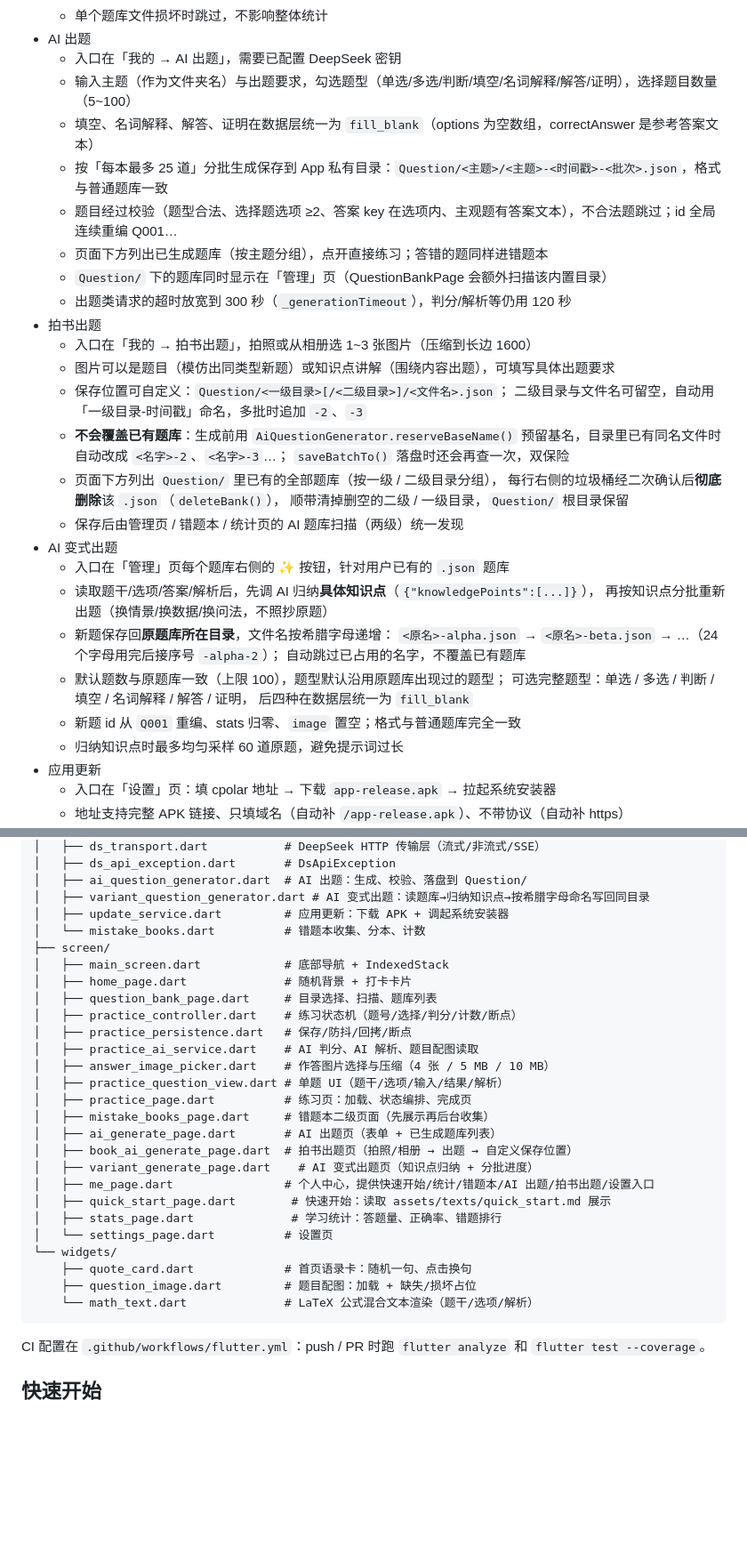
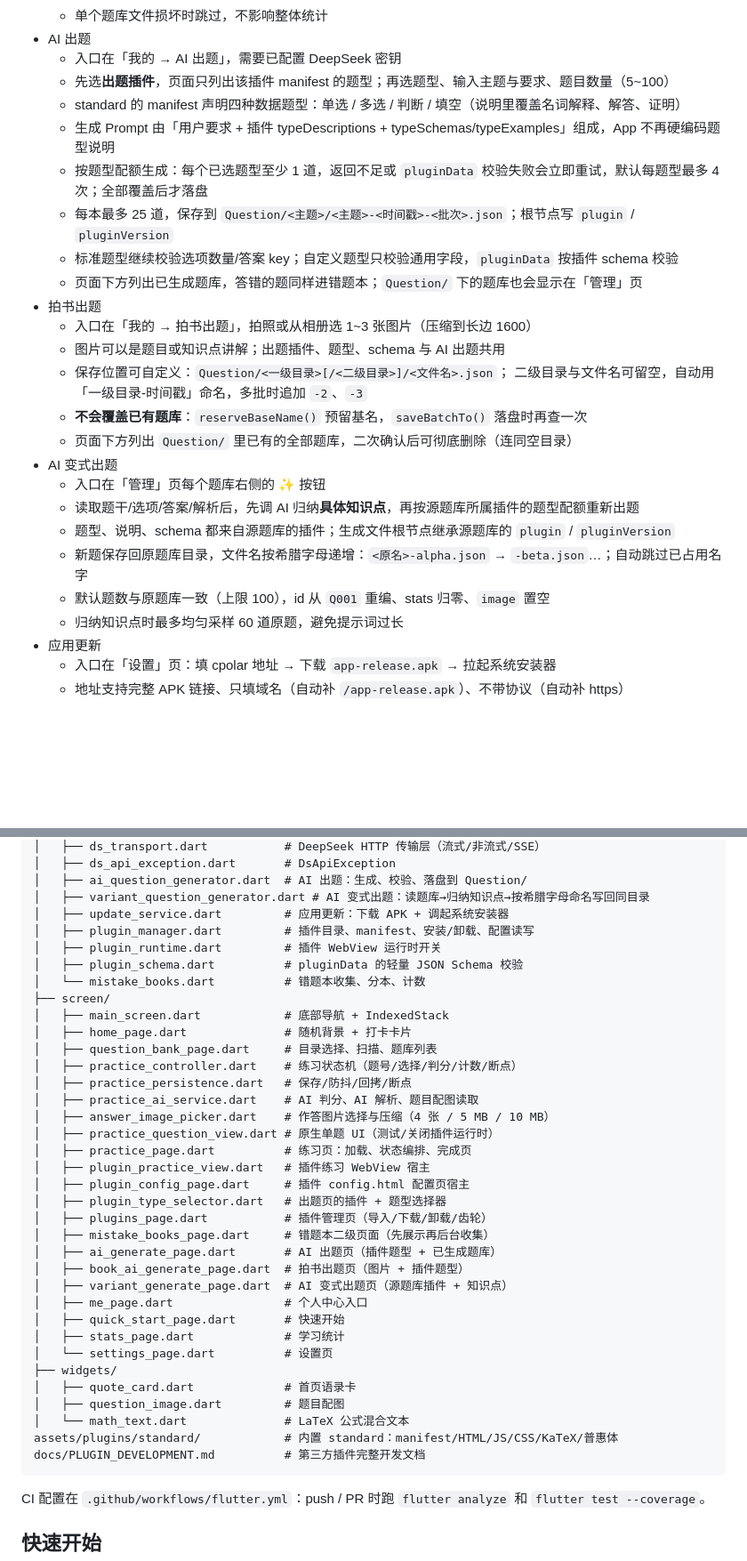
Before and after one commit to cztrtr/tbank, a Markdown page: docs/DEVELOPMENT.md, 2 parts joined by grey strips. Shown at 89% size. Rendered like a GitHub page; blank space fills up the shorter version.

Commit message:
docs: 同步插件化题型、AI 出题与 standard 字体说明

````diff
--- a/docs/DEVELOPMENT.md
+++ b/docs/DEVELOPMENT.md
@@ -65,36 +65,26 @@
   - 单个题库文件损坏时跳过，不影响整体统计
 - AI 出题
   - 入口在「我的 → AI 出题」，需要已配置 DeepSeek 密钥
-  - 输入主题（作为文件夹名）与出题要求，勾选题型（单选/多选/判断/填空/名词解释/解答/证明），选择题目数量（5~100）
-  - 填空、名词解释、解答、证明在数据层统一为 `fill_blank`（options 为空数组，correctAnswer 是参考答案文本）
-  - 按「每本最多 25 道」分批生成保存到 App 私有目录：`Question/<主题>/<主题>-<时间戳>-<批次>.json`，格式与普通题库一致
-  - 题目经过校验（题型合法、选择题选项 ≥2、答案 key 在选项内、主观题有答案文本），不合法题跳过；id 全局连续重编 Q001…
-  - 页面下方列出已生成题库（按主题分组），点开直接练习；答错的题同样进错题本
-  - `Question/` 下的题库同时显示在「管理」页（QuestionBankPage 会额外扫描该内置目录）
-  - 出题类请求的超时放宽到 300 秒（`_generationTimeout`），判分/解析等仍用 120 秒
+  - 先选**出题插件**，页面只列出该插件 manifest 的题型；再选题型、输入主题与要求、题目数量（5~100）
+  - standard 的 manifest 声明四种数据题型：单选 / 多选 / 判断 / 填空（说明里覆盖名词解释、解答、证明）
+  - 生成 Prompt 由「用户要求 + 插件 typeDescriptions + typeSchemas/typeExamples」组成，App 不再硬编码题型说明
+  - 按题型配额生成：每个已选题型至少 1 道，返回不足或 `pluginData` 校验失败会立即重试，默认每题型最多 4 次；全部覆盖后才落盘
+  - 每本最多 25 道，保存到 `Question/<主题>/<主题>-<时间戳>-<批次>.json`；根节点写 `plugin` / `pluginVersion`
+  - 标准题型继续校验选项数量/答案 key；自定义题型只校验通用字段，`pluginData` 按插件 schema 校验
+  - 页面下方列出已生成题库，答错的题同样进错题本；`Question/` 下的题库也会显示在「管理」页
 - 拍书出题
   - 入口在「我的 → 拍书出题」，拍照或从相册选 1~3 张图片（压缩到长边 1600）
-  - 图片可以是题目（模仿出同类型新题）或知识点讲解（围绕内容出题），可填写具体出题要求
+  - 图片可以是题目或知识点讲解；出题插件、题型、schema 与 AI 出题共用
   - 保存位置可自定义：`Question/<一级目录>[/<二级目录>]/<文件名>.json`；
     二级目录与文件名可留空，自动用「一级目录-时间戳」命名，多批时追加 `-2`、`-3`
-  - **不会覆盖已有题库**：生成前用 `AiQuestionGenerator.reserveBaseName()`
-    预留基名，目录里已有同名文件时自动改成 `<名字>-2`、`<名字>-3`…；
-    `saveBatchTo()` 落盘时还会再查一次，双保险
-  - 页面下方列出 `Question/` 里已有的全部题库（按一级 / 二级目录分组），
-    每行右侧的垃圾桶经二次确认后**彻底删除**该 `.json`（`deleteBank()`），
-    顺带清掉删空的二级 / 一级目录，`Question/` 根目录保留
-  - 保存后由管理页 / 错题本 / 统计页的 AI 题库扫描（两级）统一发现
+  - **不会覆盖已有题库**：`reserveBaseName()` 预留基名，`saveBatchTo()` 落盘时再查一次
+  - 页面下方列出 `Question/` 里已有的全部题库，二次确认后可彻底删除（连同空目录）
 - AI 变式出题
-  - 入口在「管理」页每个题库右侧的 ✨ 按钮，针对用户已有的 `.json` 题库
-  - 读取题干/选项/答案/解析后，先调 AI 归纳**具体知识点**（`{"knowledgePoints":[...]}`），
-    再按知识点分批重新出题（换情景/换数据/换问法，不照抄原题）
-  - 新题保存回**原题库所在目录**，文件名按希腊字母递增：
-    `<原名>-alpha.json` → `<原名>-beta.json` → …（24 个字母用完后接序号 `-alpha-2`）；
-    自动跳过已占用的名字，不覆盖已有题库
-  - 默认题数与原题库一致（上限 100），题型默认沿用原题库出现过的题型；
-    可选完整题型：单选 / 多选 / 判断 / 填空 / 名词解释 / 解答 / 证明，
-    后四种在数据层统一为 `fill_blank`
-  - 新题 id 从 `Q001` 重编、stats 归零、`image` 置空；格式与普通题库完全一致
+  - 入口在「管理」页每个题库右侧的 ✨ 按钮
+  - 读取题干/选项/答案/解析后，先调 AI 归纳**具体知识点**，再按源题库所属插件的题型配额重新出题
+  - 题型、说明、schema 都来自源题库的插件；生成文件根节点继承源题库的 `plugin` / `pluginVersion`
+  - 新题保存回原题库目录，文件名按希腊字母递增：`<原名>-alpha.json` → `-beta.json`…；自动跳过已占用名字
+  - 默认题数与原题库一致（上限 100），id 从 `Q001` 重编、stats 归零、`image` 置空
   - 归纳知识点时最多均匀采样 60 道原题，避免提示词过长
 - 应用更新
   - 入口在「设置」页：填 cpolar 地址 → 下载 `app-release.apk` → 拉起系统安装器
@@ -152,6 +142,9 @@ lib/
 │   ├── ai_question_generator.dart  # AI 出题：生成、校验、落盘到 Question/
 │   ├── variant_question_generator.dart # AI 变式出题：读题库→归纳知识点→按希腊字母命名写回同目录
 │   ├── update_service.dart         # 应用更新：下载 APK + 调起系统安装器
+│   ├── plugin_manager.dart         # 插件目录、manifest、安装/卸载、配置读写
+│   ├── plugin_runtime.dart         # 插件 WebView 运行时开关
+│   ├── plugin_schema.dart          # pluginData 的轻量 JSON Schema 校验
 │   └── mistake_books.dart          # 错题本收集、分本、计数
 ├── screen/
 │   ├── main_screen.dart            # 底部导航 + IndexedStack
@@ -161,20 +154,26 @@ lib/
 │   ├── practice_persistence.dart   # 保存/防抖/回拷/断点
 │   ├── practice_ai_service.dart    # AI 判分、AI 解析、题目配图读取
 │   ├── answer_image_picker.dart    # 作答图片选择与压缩（4 张 / 5 MB / 10 MB）
-│   ├── practice_question_view.dart # 单题 UI（题干/选项/输入/结果/解析）
+│   ├── practice_question_view.dart # 原生单题 UI（测试/关闭插件运行时）
 │   ├── practice_page.dart          # 练习页：加载、状态编排、完成页
+│   ├── plugin_practice_view.dart   # 插件练习 WebView 宿主
+│   ├── plugin_config_page.dart     # 插件 config.html 配置页宿主
+│   ├── plugin_type_selector.dart   # 出题页的插件 + 题型选择器
+│   ├── plugins_page.dart           # 插件管理页（导入/下载/卸载/齿轮）
 │   ├── mistake_books_page.dart     # 错题本二级页面（先展示再后台收集）
-│   ├── ai_generate_page.dart       # AI 出题页（表单 + 已生成题库列表）
-│   ├── book_ai_generate_page.dart  # 拍书出题页（拍照/相册 → 出题 → 自定义保存位置）
-│   ├── variant_generate_page.dart    # AI 变式出题页（知识点归纳 + 分批进度）
-│   ├── me_page.dart                # 个人中心，提供快速开始/统计/错题本/AI 出题/拍书出题/设置入口
-│   ├── quick_start_page.dart        # 快速开始：读取 assets/texts/quick_start.md 展示
-│   ├── stats_page.dart              # 学习统计：答题量、正确率、错题排行
+│   ├── ai_generate_page.dart       # AI 出题页（插件题型 + 已生成题库）
+│   ├── book_ai_generate_page.dart  # 拍书出题页（图片 + 插件题型）
+│   ├── variant_generate_page.dart  # AI 变式出题页（源题库插件 + 知识点）
+│   ├── me_page.dart                # 个人中心入口
+│   ├── quick_start_page.dart       # 快速开始
+│   ├── stats_page.dart             # 学习统计
 │   └── settings_page.dart          # 设置页
-└── widgets/
-    ├── quote_card.dart             # 首页语录卡：随机一句、点击换句
-    ├── question_image.dart         # 题目配图：加载 + 缺失/损坏占位
-    └── math_text.dart              # LaTeX 公式混合文本渲染（题干/选项/解析）
+├── widgets/
+│   ├── quote_card.dart             # 首页语录卡
+│   ├── question_image.dart         # 题目配图
+│   └── math_text.dart              # LaTeX 公式混合文本
+assets/plugins/standard/            # 内置 standard：manifest/HTML/JS/CSS/KaTeX/普惠体
+docs/PLUGIN_DEVELOPMENT.md          # 第三方插件完整开发文档
 ```
 
 CI 配置在 `.github/workflows/flutter.yml`：push / PR 时跑 `flutter analyze` 和
````
Also changed, not shown: other parts of docs/DEVELOPMENT.md (+18 -9 lines), README.md (+2 -2 lines).
